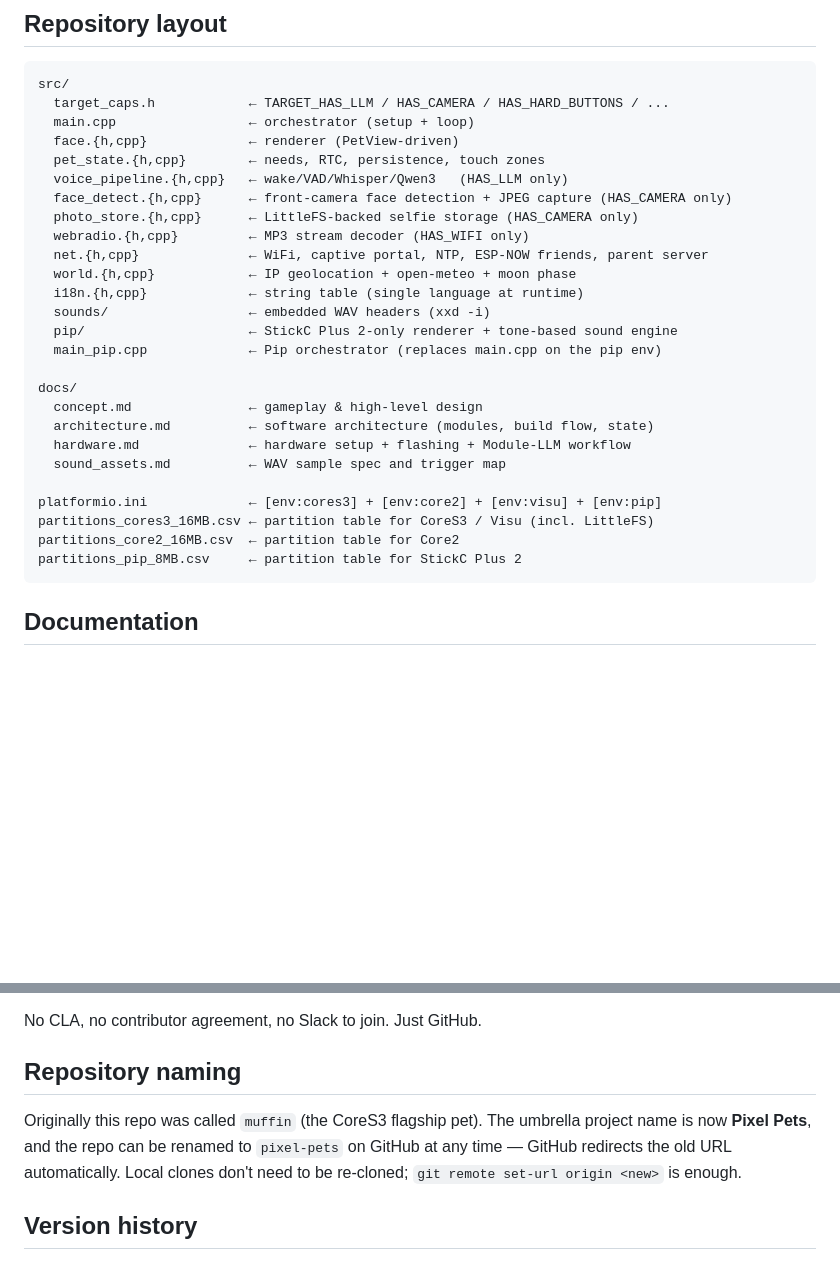
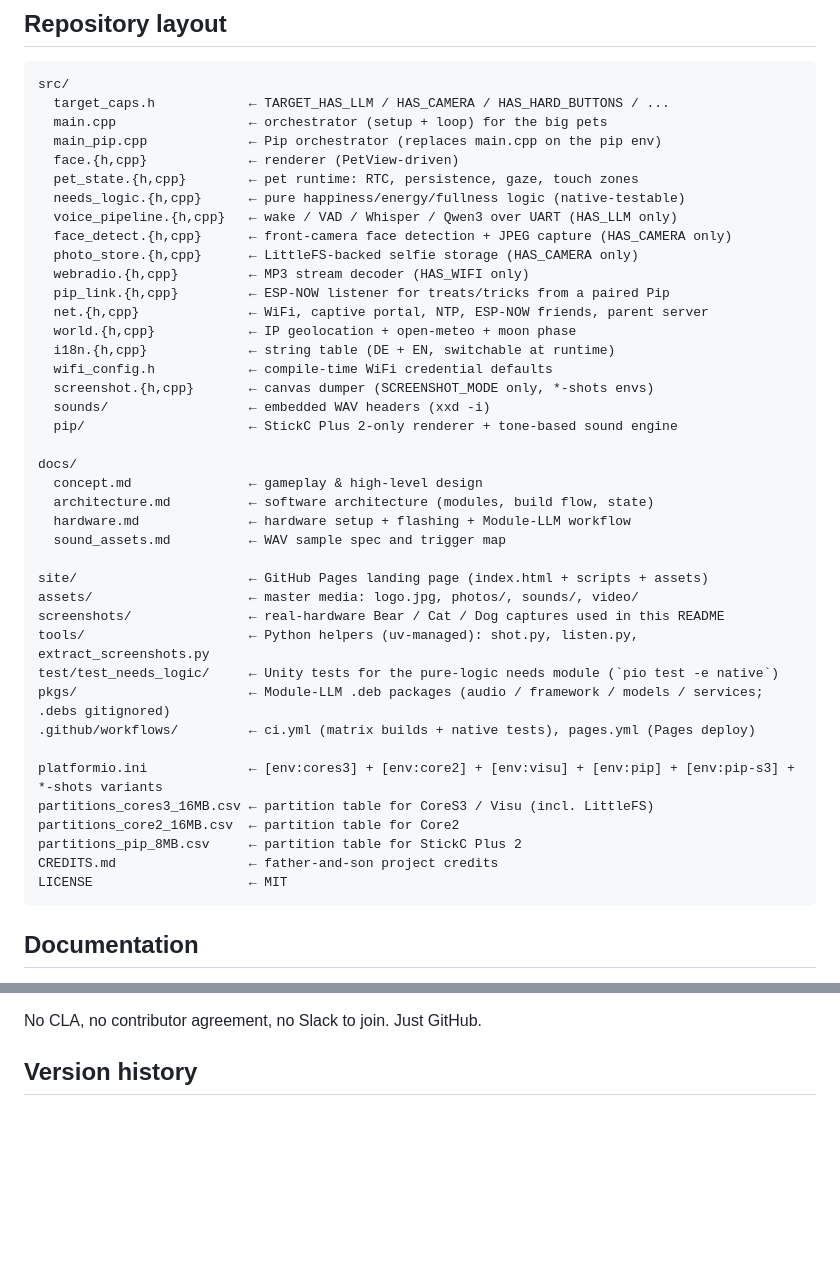
Before and after one commit to marceld23/Pixel-Pets, a Markdown page: README.md, 2 parts joined by grey strips. GitHub-like rendering; blank space fills up the shorter version.

Commit message:
README: refresh Repository layout to match current tree
The layout block hadn't been updated as the project grew. Added
the missing pieces:

src/
- needs_logic.{h,cpp} (was missing — pure-logic needs decay /
  mood / clamps, has its own native unit tests)
- pip_link.{h,cpp} (ESP-NOW listener on the home pet for the
  Pip treat-thrower flow — the README references this in the
  hardware shopping section but didn't list it here)
- screenshot.{h,cpp} (canvas dumper behind SCREENSHOT_MODE,
  added during the docs-screenshots tooling work)
- wifi_config.h (compile-time WiFi credential defaults)

Top-level dirs that were absent: site/ (Pages source),
assets/ (logo + photos + sounds + video masters),
screenshots/ (the Bear/Cat/Dog PNGs the README links to),
tools/ (uv-managed Python helpers — shot.py, listen.py,
extract_screenshots.py), test/test_needs_logic/ (Unity native
tests), pkgs/ (Module-LLM .deb staging, .debs gitignored),
.github/workflows/ (ci.yml + pages.yml).

Also: pip-s3 env added to the platformio.ini summary line and
CREDITS.md / LICENSE listed as top-level files.

i18n description corrected from "single language at runtime" to
"DE + EN, switchable at runtime" — the current state since
voiceSetupTask + Settings now drive language live.

Co-Authored-By: Claude Opus 4.7 (1M context) <noreply@anthropic.com>

````diff
--- a/README.md
+++ b/README.md
@@ -169,19 +169,23 @@ Detailed hardware/flash notes (COM-port conflicts, Module-LLM setup, gotchas):
 ```
 src/
   target_caps.h            ← TARGET_HAS_LLM / HAS_CAMERA / HAS_HARD_BUTTONS / ...
-  main.cpp                 ← orchestrator (setup + loop)
+  main.cpp                 ← orchestrator (setup + loop) for the big pets
+  main_pip.cpp             ← Pip orchestrator (replaces main.cpp on the pip env)
   face.{h,cpp}             ← renderer (PetView-driven)
-  pet_state.{h,cpp}        ← needs, RTC, persistence, touch zones
-  voice_pipeline.{h,cpp}   ← wake/VAD/Whisper/Qwen3   (HAS_LLM only)
+  pet_state.{h,cpp}        ← pet runtime: RTC, persistence, gaze, touch zones
+  needs_logic.{h,cpp}      ← pure happiness/energy/fullness logic (native-testable)
+  voice_pipeline.{h,cpp}   ← wake / VAD / Whisper / Qwen3 over UART (HAS_LLM only)
   face_detect.{h,cpp}      ← front-camera face detection + JPEG capture (HAS_CAMERA only)
   photo_store.{h,cpp}      ← LittleFS-backed selfie storage (HAS_CAMERA only)
   webradio.{h,cpp}         ← MP3 stream decoder (HAS_WIFI only)
+  pip_link.{h,cpp}         ← ESP-NOW listener for treats/tricks from a paired Pip
   net.{h,cpp}              ← WiFi, captive portal, NTP, ESP-NOW friends, parent server
   world.{h,cpp}            ← IP geolocation + open-meteo + moon phase
-  i18n.{h,cpp}             ← string table (single language at runtime)
+  i18n.{h,cpp}             ← string table (DE + EN, switchable at runtime)
+  wifi_config.h            ← compile-time WiFi credential defaults
+  screenshot.{h,cpp}       ← canvas dumper (SCREENSHOT_MODE only, *-shots envs)
   sounds/                  ← embedded WAV headers (xxd -i)
   pip/                     ← StickC Plus 2-only renderer + tone-based sound engine
-  main_pip.cpp             ← Pip orchestrator (replaces main.cpp on the pip env)
 
 docs/
   concept.md               ← gameplay & high-level design
@@ -189,10 +193,20 @@ docs/
   hardware.md              ← hardware setup + flashing + Module-LLM workflow
   sound_assets.md          ← WAV sample spec and trigger map
 
-platformio.ini             ← [env:cores3] + [env:core2] + [env:visu] + [env:pip]
+site/                      ← GitHub Pages landing page (index.html + scripts + assets)
+assets/                    ← master media: logo.jpg, photos/, sounds/, video/
+screenshots/               ← real-hardware Bear / Cat / Dog captures used in this README
+tools/                     ← Python helpers (uv-managed): shot.py, listen.py, extract_screenshots.py
+test/test_needs_logic/     ← Unity tests for the pure-logic needs module (`pio test -e native`)
+pkgs/                      ← Module-LLM .deb packages (audio / framework / models / services; .debs gitignored)
+.github/workflows/         ← ci.yml (matrix builds + native tests), pages.yml (Pages deploy)
+
+platformio.ini             ← [env:cores3] + [env:core2] + [env:visu] + [env:pip] + [env:pip-s3] + *-shots variants
 partitions_cores3_16MB.csv ← partition table for CoreS3 / Visu (incl. LittleFS)
 partitions_core2_16MB.csv  ← partition table for Core2
 partitions_pip_8MB.csv     ← partition table for StickC Plus 2
+CREDITS.md                 ← father-and-son project credits
+LICENSE                    ← MIT
 ```
 
 ## Documentation
@@ -237,10 +251,6 @@ Things that genuinely help, in order of effort:
 - **Try it with a kid you know.** That's actually the most valuable feedback we get — what works, what confuses, what's missing for a 7-year-old vs a 10-year-old.
 
 No CLA, no contributor agreement, no Slack to join. Just GitHub.
-
-## Repository naming
-
-Originally this repo was called `muffin` (the CoreS3 flagship pet). The umbrella project name is now **Pixel Pets**, and the repo can be renamed to `pixel-pets` on GitHub at any time — GitHub redirects the old URL automatically. Local clones don't need to be re-cloned; `git remote set-url origin <new>` is enough.
 
 ## Version history
 
````
